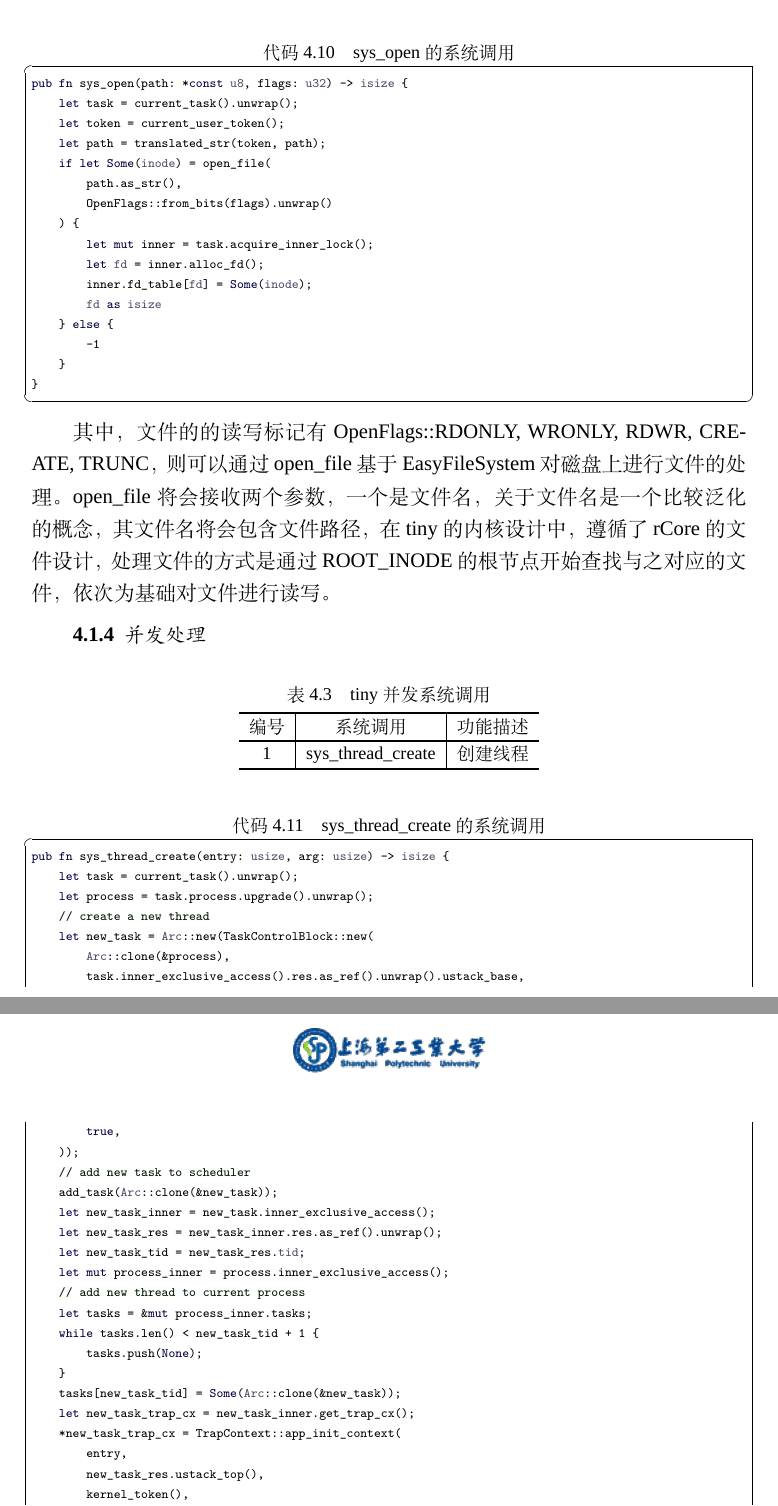
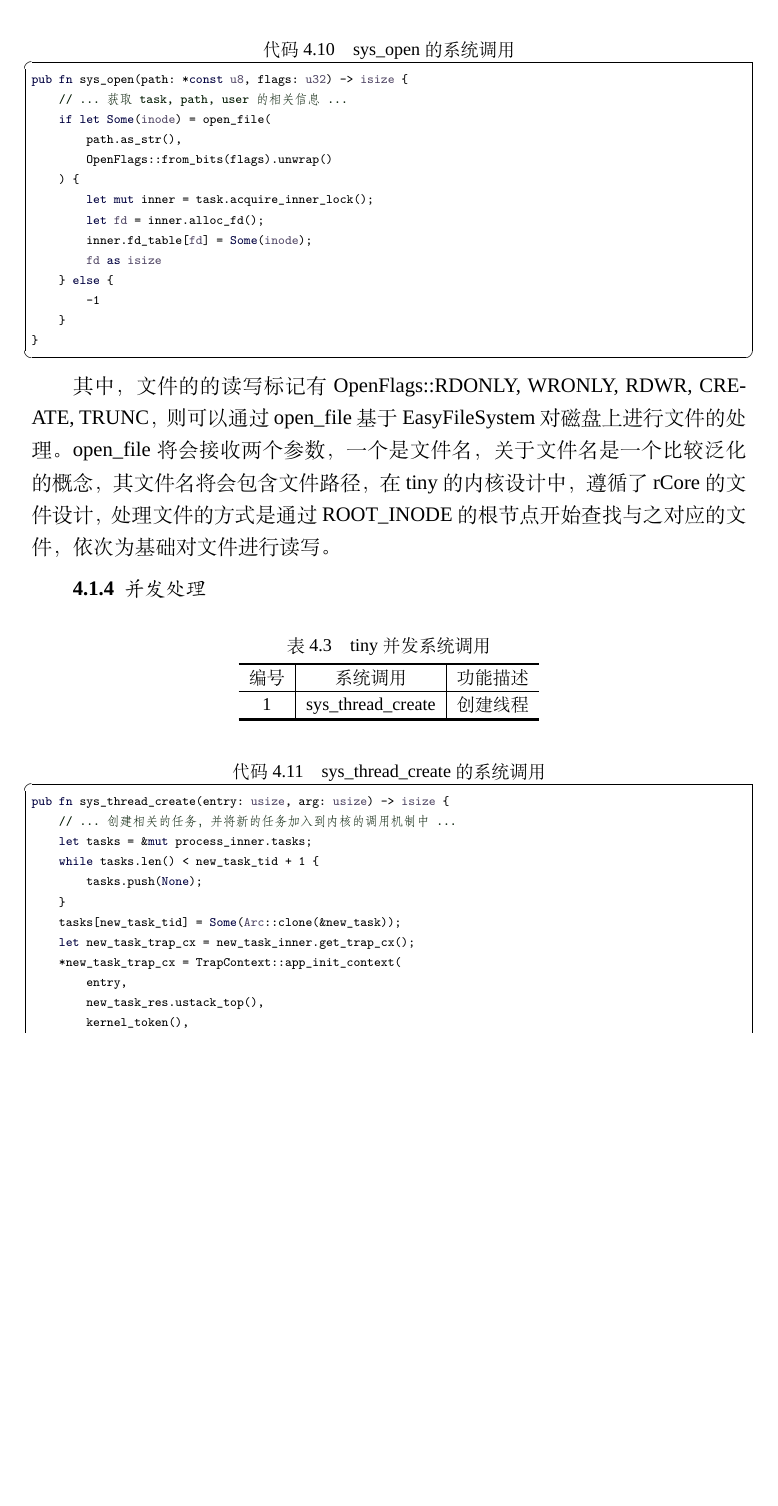
Before and after one commit to Andre-HJR/BachelorDegree, a LaTeX thesis (main.tex, which reads chapter/chapter4.tex): two parts of pages 45 and 46 of 61 before the commit and part of page 45 of 62 after it, the two joined at a grey line, cut so that both start at the same text, the shorter picture padded with empty space. Compiled offline with XeLaTeX; a missing font is replaced by an installed copy or a similar font.

Commit message:
note add.

```diff
--- a/chapter/chapter4.tex
+++ b/chapter/chapter4.tex
@@ -231,9 +229,7 @@ sys\_sigaction 首先会调用 check\_sigactio\_error 进行检查，如果没
 
 \begin{lstlisting}[caption=sys\_open的系统调用]
 pub fn sys_open(path: *const u8, flags: u32) -> isize {
-    let task = current_task().unwrap();
-    let token = current_user_token();
-    let path = translated_str(token, path);
+    // ... 获取 task, path, user 的相关信息 ...
     if let Some(inode) = open_file(
         path.as_str(),
         OpenFlags::from_bits(flags).unwrap()
@@ -271,21 +267,7 @@ pub fn sys_open(path: *const u8, flags: u32) -> isize {
 
 \begin{lstlisting}[caption=sys\_thread\_create的系统调用]
 pub fn sys_thread_create(entry: usize, arg: usize) -> isize {
-    let task = current_task().unwrap();
-    let process = task.process.upgrade().unwrap();
-    // create a new thread
-    let new_task = Arc::new(TaskControlBlock::new(
-        Arc::clone(&process),
-        task.inner_exclusive_access().res.as_ref().unwrap().ustack_base,
-        true,
-    ));
-    // add new task to scheduler
-    add_task(Arc::clone(&new_task));
-    let new_task_inner = new_task.inner_exclusive_access();
-    let new_task_res = new_task_inner.res.as_ref().unwrap();
-    let new_task_tid = new_task_res.tid;
-    let mut process_inner = process.inner_exclusive_access();
-    // add new thread to current process
+    // ... 创建相关的任务，并将新的任务加入到内核的调用机制中 ...
     let tasks = &mut process_inner.tasks;
     while tasks.len() < new_task_tid + 1 {
         tasks.push(None);
```
Also changed, not shown: chapter/chapter4.tex (19 more changed lines).
